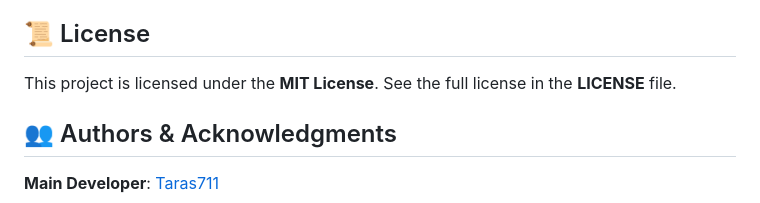
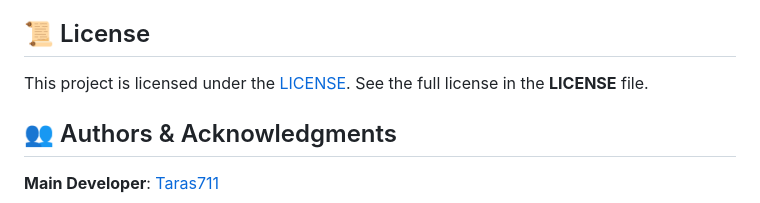
Before and after one commit to taras711/ProTasker, a Markdown page: README.md, the part around the change. GitHub-like rendering.

```diff
--- a/README.md
+++ b/README.md
@@ -123,7 +123,7 @@ Want to contribute? Follow these steps:
 
 ## 📜 License
 
-This project is licensed under the **MIT License**. See the full license in the **LICENSE** file.
+This project is licensed under the [LICENSE](./LICENSE). See the full license in the **LICENSE** file.
 
 ## 👥 Authors & Acknowledgments
 
```
